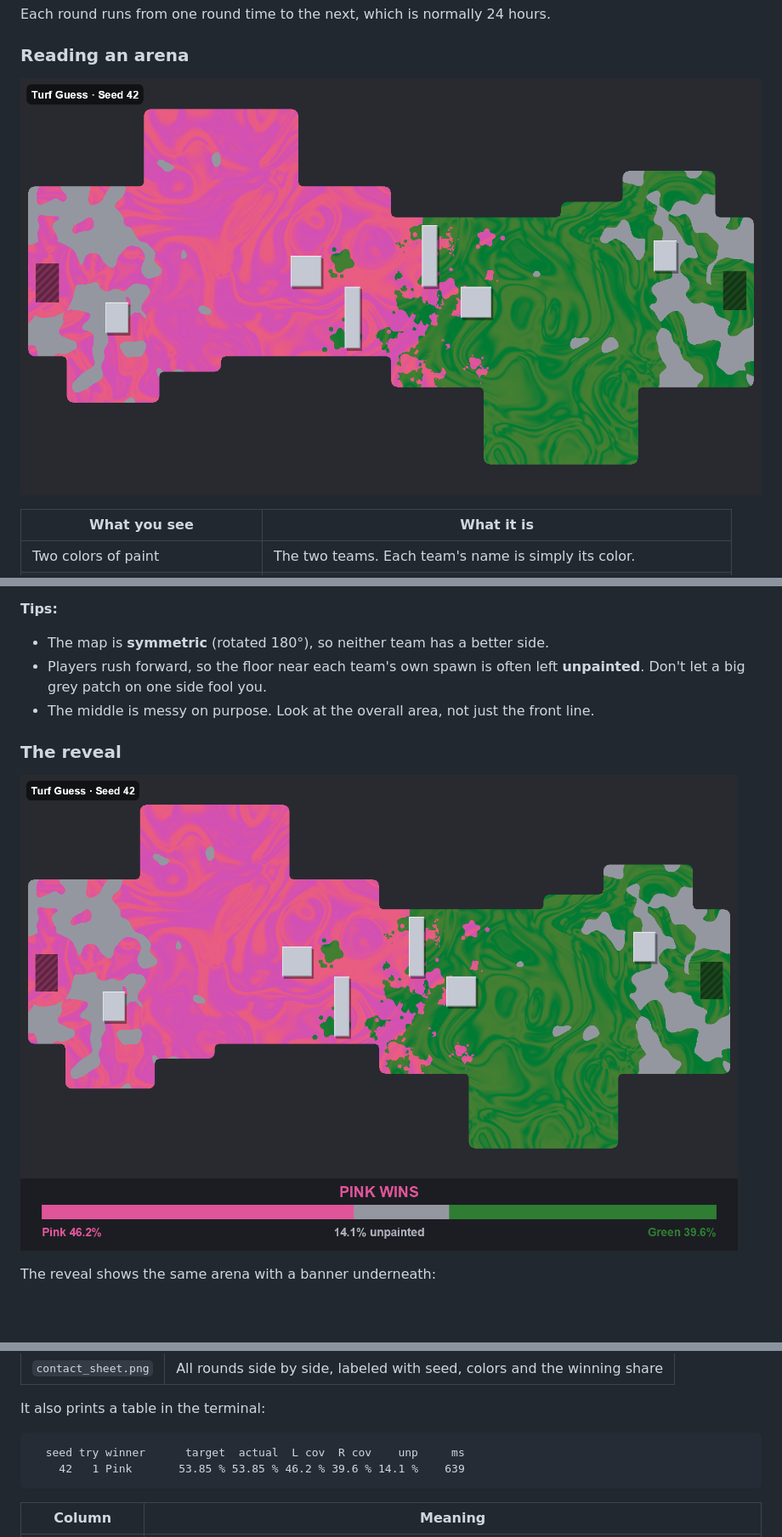
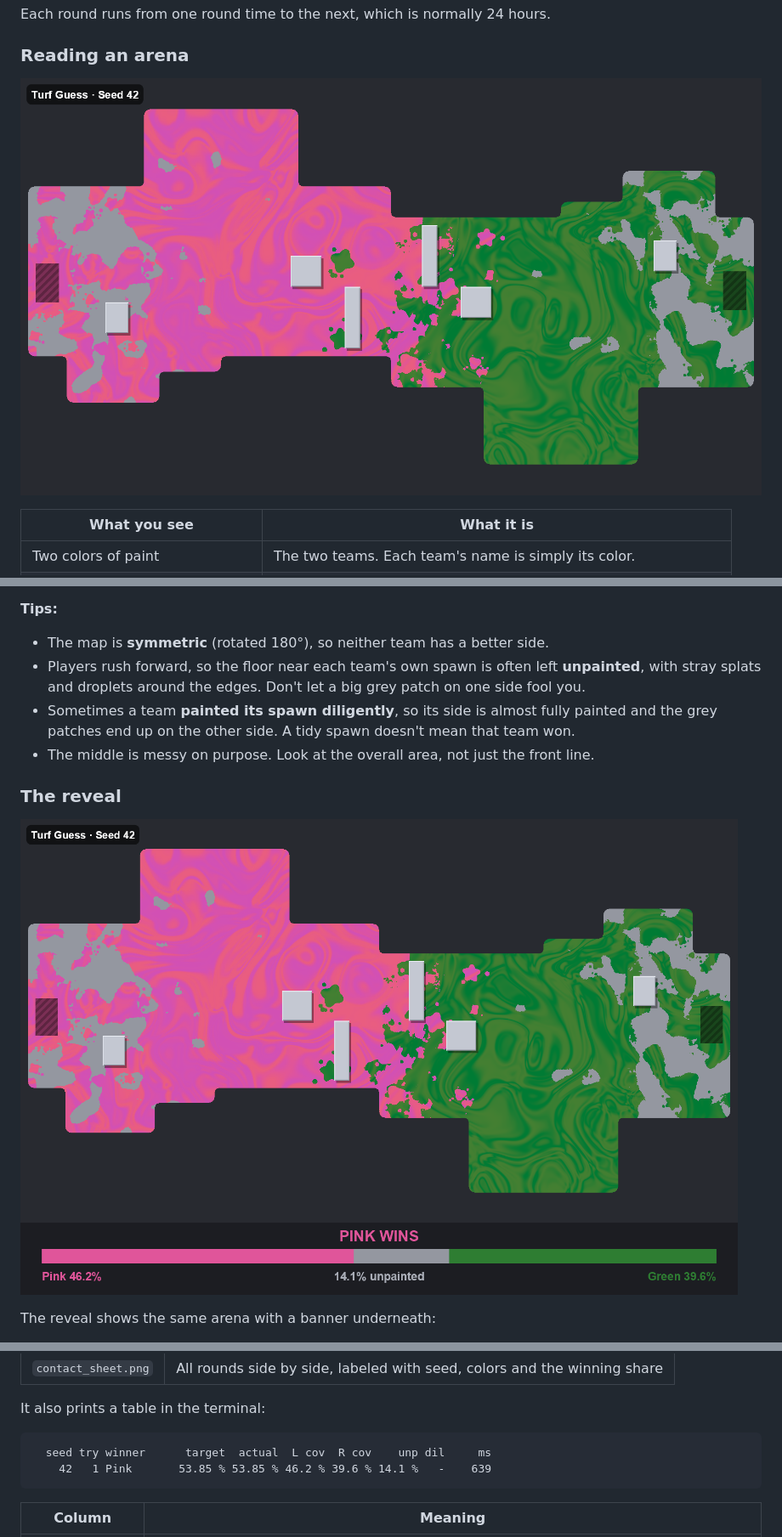
Before and after one commit to Superachi/TurfGuess, a Markdown page: docs/USER_GUIDE.md, 3 parts joined by grey strips. Shown at 85% size. Drawn GitHub-style; pictures changed too: docs/images/reveal_example.png, docs/images/round_example.png; blank space fills up the shorter version.

````diff
--- a/docs/USER_GUIDE.md
+++ b/docs/USER_GUIDE.md
@@ -61,7 +61,8 @@ Each round runs from one round time to the next, which is normally 24 hours.
 
 **Tips:**
 - The map is **symmetric** (rotated 180°), so neither team has a better side.
-- Players rush forward, so the floor near each team's own spawn is often left **unpainted**. Don't let a big grey patch on one side fool you.
+- Players rush forward, so the floor near each team's own spawn is often left **unpainted**, with stray splats and droplets around the edges. Don't let a big grey patch on one side fool you.
+- Sometimes a team **painted its spawn diligently**, so its side is almost fully painted and the grey patches end up on the other side. A tidy spawn doesn't mean that team won.
 - The middle is messy on purpose. Look at the overall area, not just the front line.
 
 ### The reveal
@@ -125,8 +126,8 @@ This generates 12 rounds and writes them to the `preview` folder:
 It also prints a table in the terminal:
 
 ```
-  seed try winner      target  actual  L cov  R cov    unp     ms
-    42   1 Pink       53.85 % 53.85 % 46.2 % 39.6 % 14.1 %    639
+  seed try winner      target  actual  L cov  R cov    unp dil     ms
+    42   1 Pink       53.85 % 53.85 % 46.2 % 39.6 % 14.1 %   -    639
 ```
 
 | Column | Meaning |
````
Also changed, not shown: other parts of docs/USER_GUIDE.md (+1 -0 lines), DESIGN.md (+5 -2 lines), docs/DEVELOPER_GUIDE.md (+14 -6 lines), 6 other files.
